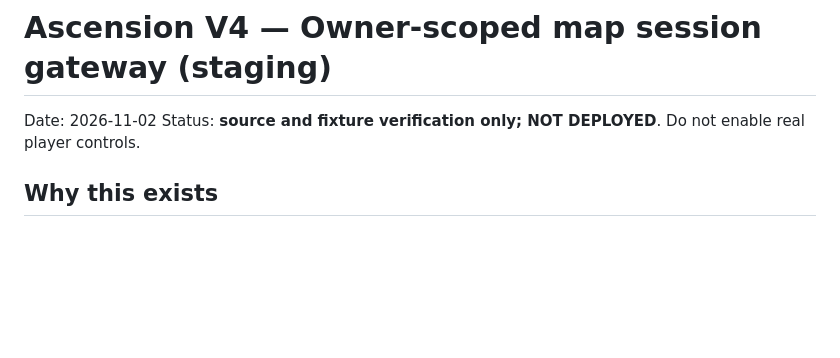
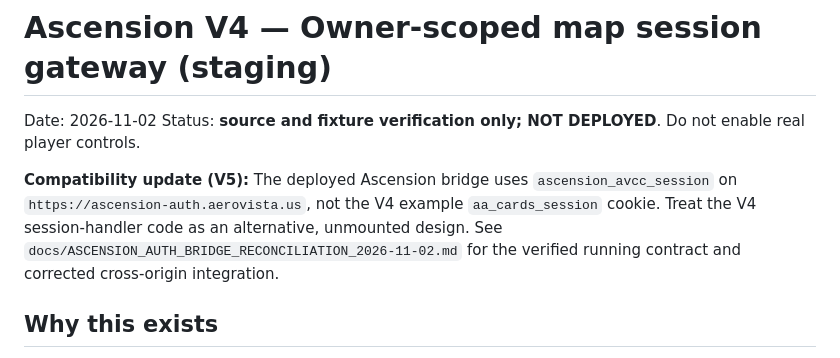
Before and after one commit to aerovista-us/aa-cards, a Markdown page: docs/ASCENSION_OWNER_MAP_GATEWAY_2026-11-02.md, the part around the change. GitHub-like rendering; blank space fills up the shorter version.

Commit message:
docs(ascension): flag older proposed cookie design as incompatible with deployed bridge

```diff
--- a/docs/ASCENSION_OWNER_MAP_GATEWAY_2026-11-02.md
+++ b/docs/ASCENSION_OWNER_MAP_GATEWAY_2026-11-02.md
@@ -1,6 +1,8 @@
 # Ascension V4 — Owner-scoped map session gateway (staging)
 Date: 2026-11-02
 Status: **source and fixture verification only; NOT DEPLOYED**. Do not enable real player controls.
+
+**Compatibility update (V5):** The deployed Ascension bridge uses `ascension_avcc_session` on `https://ascension-auth.aerovista.us`, not the V4 example `aa_cards_session` cookie. Treat the V4 session-handler code as an alternative, unmounted design. See `docs/ASCENSION_AUTH_BRIDGE_RECONCILIATION_2026-11-02.md` for the verified running contract and corrected cross-origin integration.
 
 ## Why this exists
 The Phaser V3 viewer already accepts `ascension.map-view.v1` but only replays synthetic frames. The existing PostgreSQL read in `owner-run-store.mjs` returns `id,revision,state` without `owner_subject`, while the defensive `projectOwnedVisibleMap` requires a verified owner field. Returning that raw player run in the public response would leak hidden game state.
```
